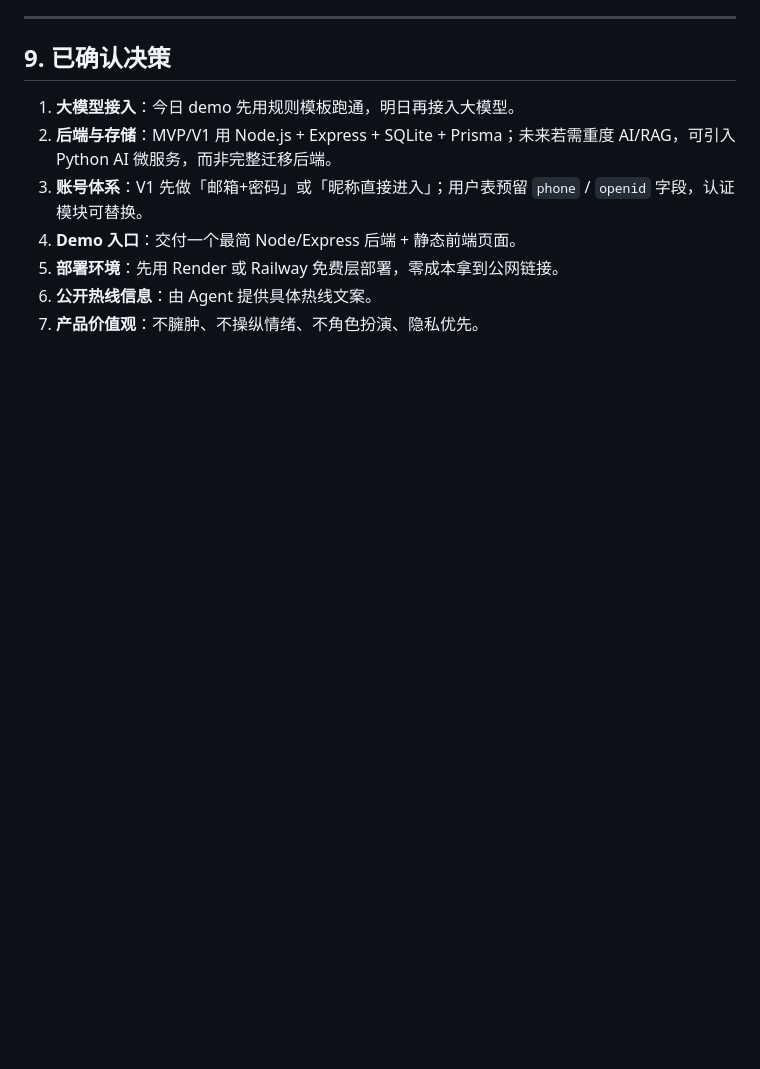
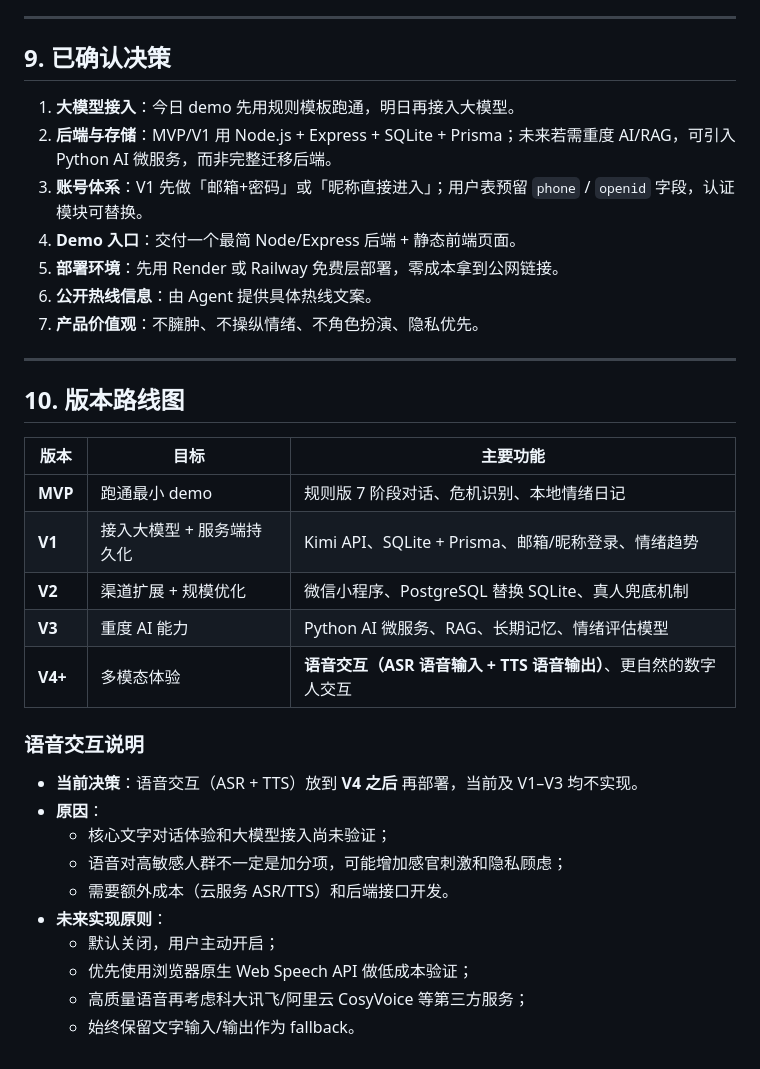
Before and after one commit to Muggle0408/Solace, a Markdown page: PRD.md, the part around the change. GitHub-like rendering; blank space fills up the shorter version.

Commit message:
docs: PRD 增加版本路线图，语音交互（ASR+TTS）明确放到 V4+

```diff
--- a/PRD.md
+++ b/PRD.md
@@ -271,3 +271,28 @@
 5. **部署环境**：先用 Render 或 Railway 免费层部署，零成本拿到公网链接。
 6. **公开热线信息**：由 Agent 提供具体热线文案。
 7. **产品价值观**：不臃肿、不操纵情绪、不角色扮演、隐私优先。
+
+---
+
+## 10. 版本路线图
+
+| 版本 | 目标 | 主要功能 |
+|---|---|---|
+| **MVP** | 跑通最小 demo | 规则版 7 阶段对话、危机识别、本地情绪日记 |
+| **V1** | 接入大模型 + 服务端持久化 | Kimi API、SQLite + Prisma、邮箱/昵称登录、情绪趋势 |
+| **V2** | 渠道扩展 + 规模优化 | 微信小程序、PostgreSQL 替换 SQLite、真人兜底机制 |
+| **V3** | 重度 AI 能力 | Python AI 微服务、RAG、长期记忆、情绪评估模型 |
+| **V4+** | 多模态体验 | **语音交互（ASR 语音输入 + TTS 语音输出）**、更自然的数字人交互 |
+
+### 语音交互说明
+
+- **当前决策**：语音交互（ASR + TTS）放到 **V4 之后** 再部署，当前及 V1–V3 均不实现。
+- **原因**：
+  - 核心文字对话体验和大模型接入尚未验证；
+  - 语音对高敏感人群不一定是加分项，可能增加感官刺激和隐私顾虑；
+  - 需要额外成本（云服务 ASR/TTS）和后端接口开发。
+- **未来实现原则**：
+  - 默认关闭，用户主动开启；
+  - 优先使用浏览器原生 Web Speech API 做低成本验证；
+  - 高质量语音再考虑科大讯飞/阿里云 CosyVoice 等第三方服务；
+  - 始终保留文字输入/输出作为 fallback。
```
